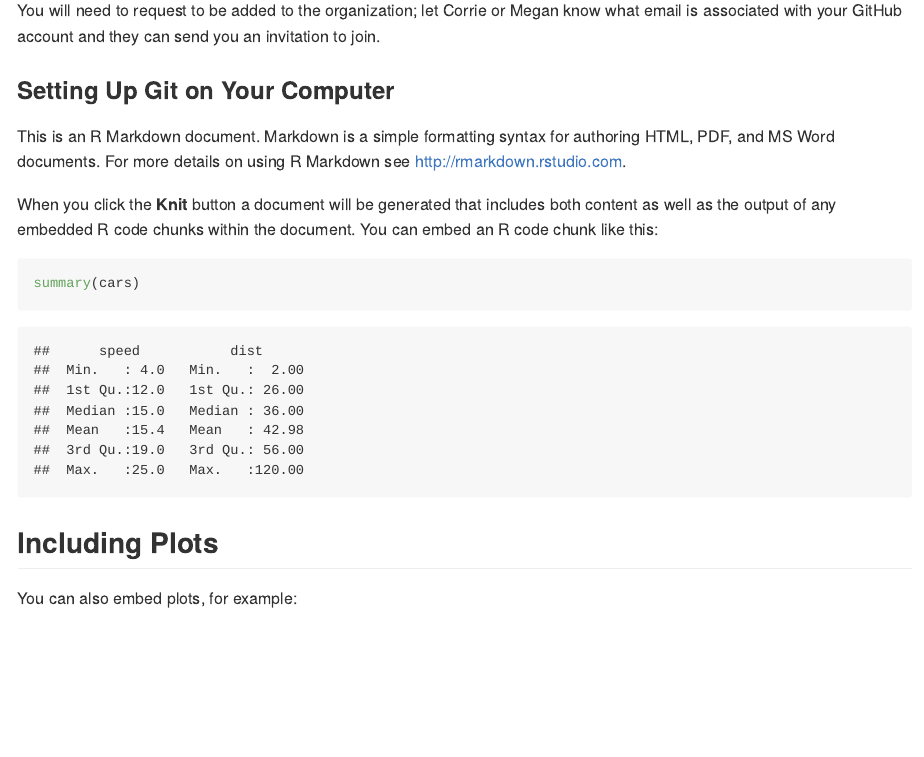
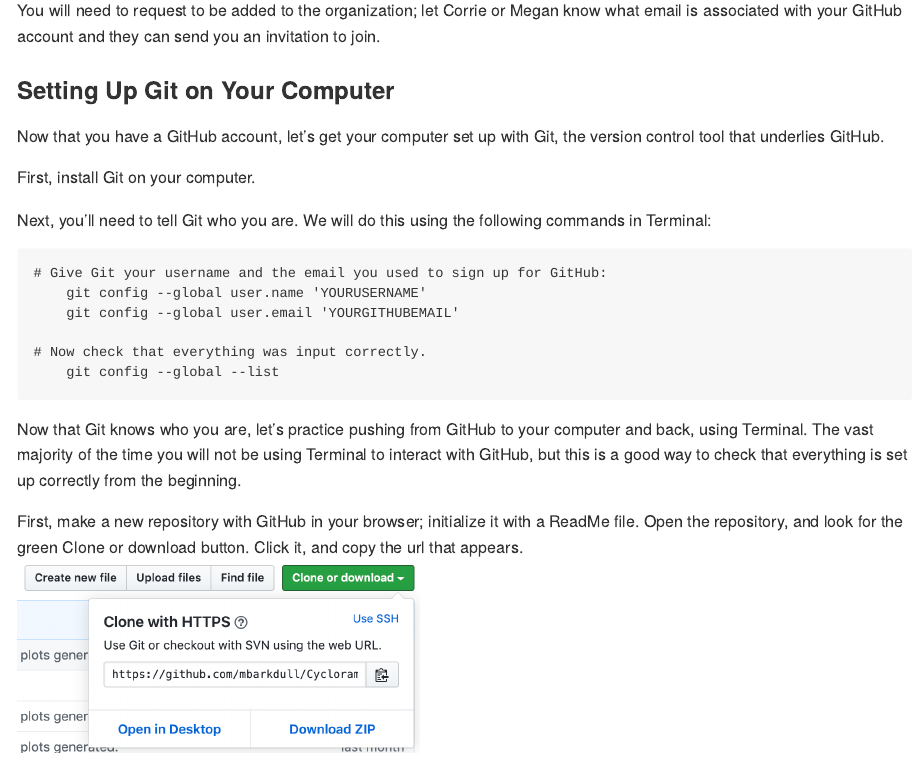
Before and after one commit to Moreau-Lab/Tutorials, an R Markdown document (GitGitHubTutorial.Rmd): the page in a window 1100 px wide, from 410 px down. The pictures show the output file GitGitHubTutorial.md that the author committed with the source, drawn offline in the style of GitHub.

Commit message:
Adding information and images about how to get Git set up on your local machine.

````diff
--- a/GitGitHubTutorial.Rmd
+++ b/GitGitHubTutorial.Rmd
@@ -19,6 +19,28 @@ Our lab GitHub organization can be found at https://github.com/Moreau-Lab. This
 You will need to request to be added to the organization; let Corrie or Megan know what email is associated with your GitHub account and they can send you an invitation to join.
 
 ### Setting Up Git on Your Computer
+Now that you have a GitHub account, let's get your computer set up with Git, the version control tool that underlies GitHub.
+
+First, install Git on your computer.
+
+Next, you'll need to tell Git who you are. We will do this using the following commands in Terminal:
+```
+# Give Git your username and the email you used to sign up for GitHub:
+    git config --global user.name 'YOURUSERNAME'
+    git config --global user.email 'YOURGITHUBEMAIL'
+
+# Now check that everything was input correctly.
+    git config --global --list
+```
+
+Now that Git knows who you are, let's practice pushing from GitHub to your computer and back, using Terminal. The vast majority of the time you will not be using Terminal to interact with GitHub, but this is a good way to check that everything is set up correctly from the beginning.
+
+First, make a new repository with GitHub in your browser; initialize it with a ReadMe file. Open the repository, and look for the green Clone or download button. Click it, and copy the url that appears.
+```{r, out.width = "400px", echo = FALSE}
+knitr::include_graphics("images/CopySSH.png")
+```
+
+
 
 This is an R Markdown document. Markdown is a simple formatting syntax for authoring HTML, PDF, and MS Word documents. For more details on using R Markdown see <http://rmarkdown.rstudio.com>.
 
````
Also changed, not shown: GitGitHubTutorial.md, images/CopySSH.png (added).
